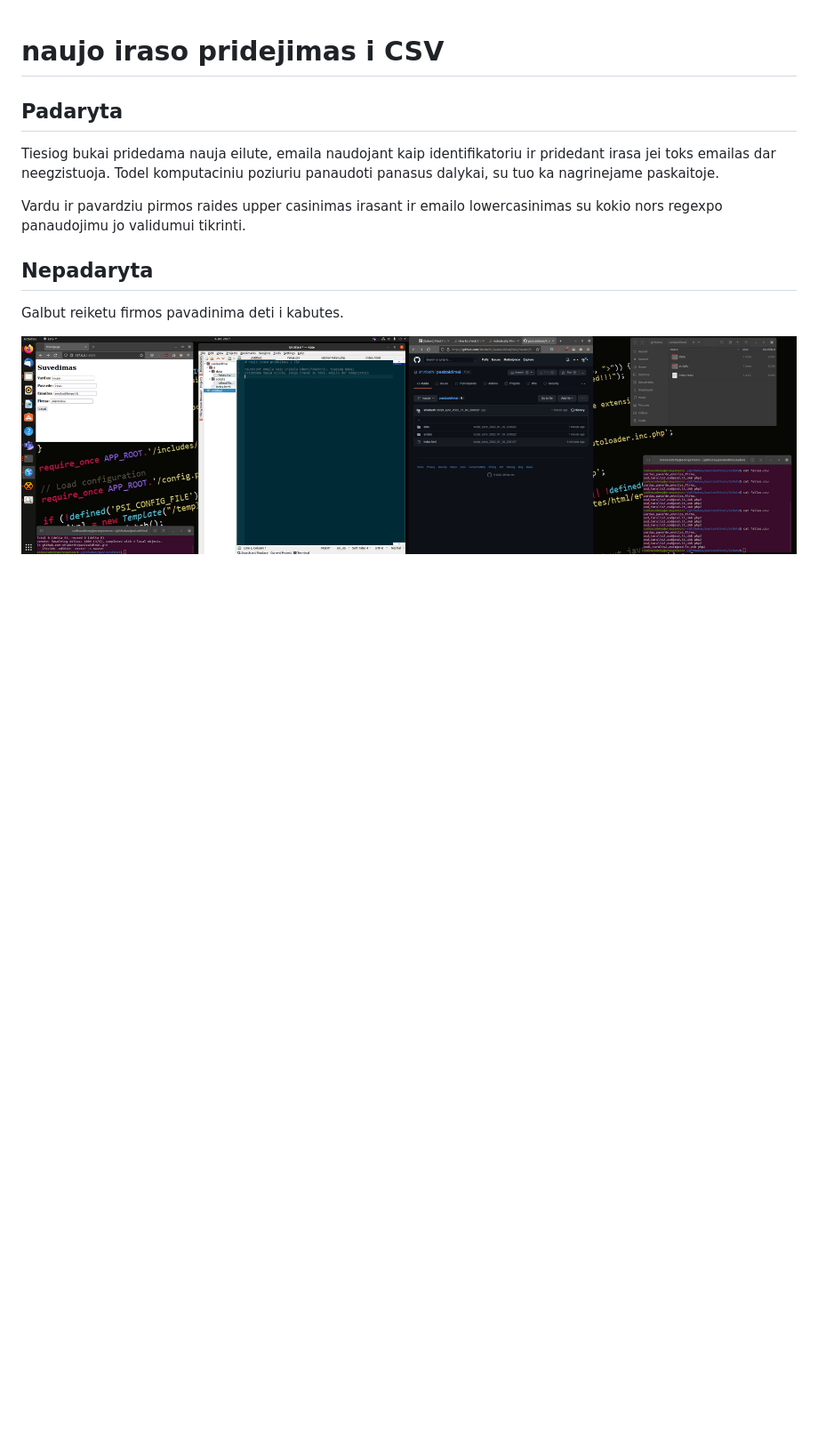
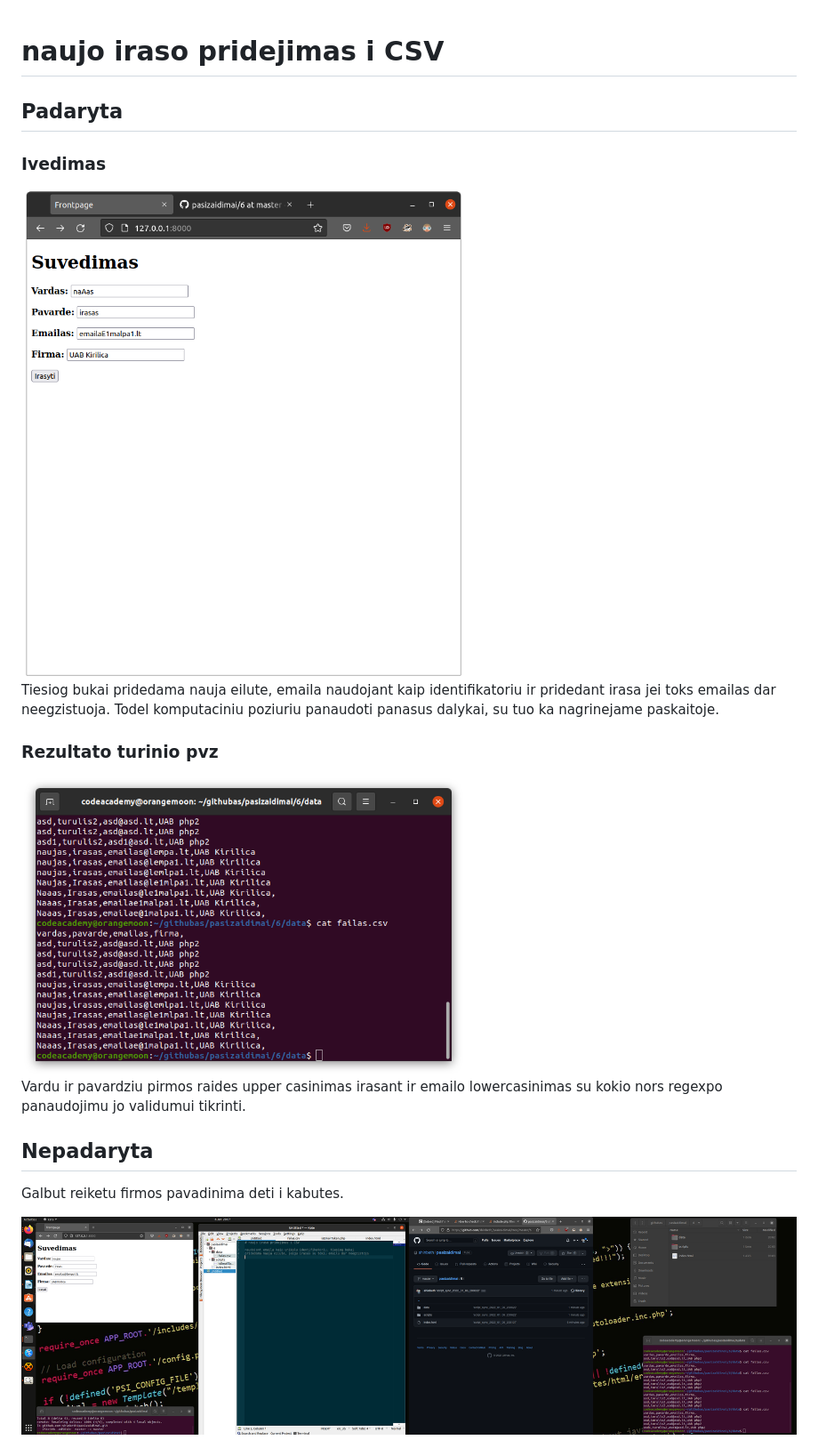
Before and after one commit to shinbeth/pasizaidimai, a Markdown page: 6/README.md, the part around the change. Shown: that part at 89% size. Drawn GitHub-style; pictures changed too: 6/docs/ivedimas.png (added), 6/docs/turinys.png (added); blank space fills up the shorter version.

Commit message:
'script_sync_2022_01_06_211712'

```diff
--- a/6/README.md
+++ b/6/README.md
@@ -2,7 +2,15 @@
 
 ## Padaryta
 
+### Ivedimas
+<img src="docs/ivedimas.png" width="500">
+
+
 Tiesiog bukai pridedama nauja eilute, emaila naudojant kaip identifikatoriu ir pridedant irasa jei toks emailas dar neegzistuoja. Todel komputaciniu poziuriu panaudoti panasus dalykai, su tuo ka nagrinejame paskaitoje.
+
+### Rezultato turinio pvz
+
+<img src="docs/turinys.png" width="500">
 
 Vardu ir pavardziu pirmos raides upper casinimas irasant ir emailo lowercasinimas su kokio nors regexpo panaudojimu jo validumui tikrinti.
 
```
